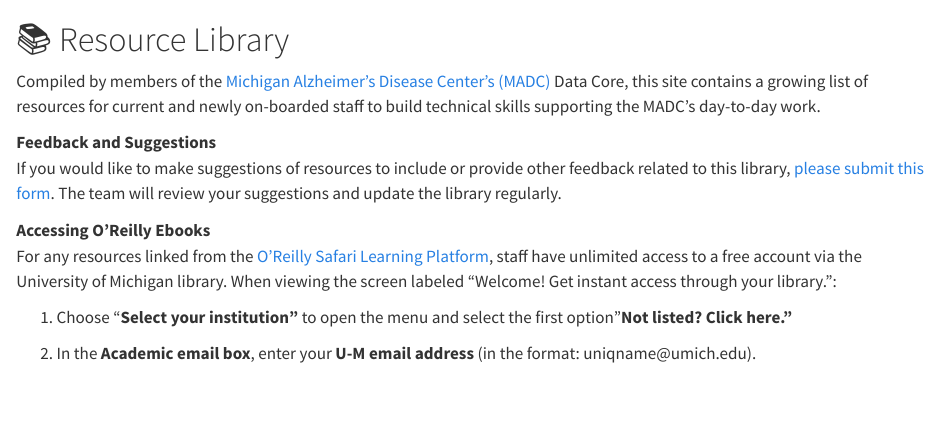
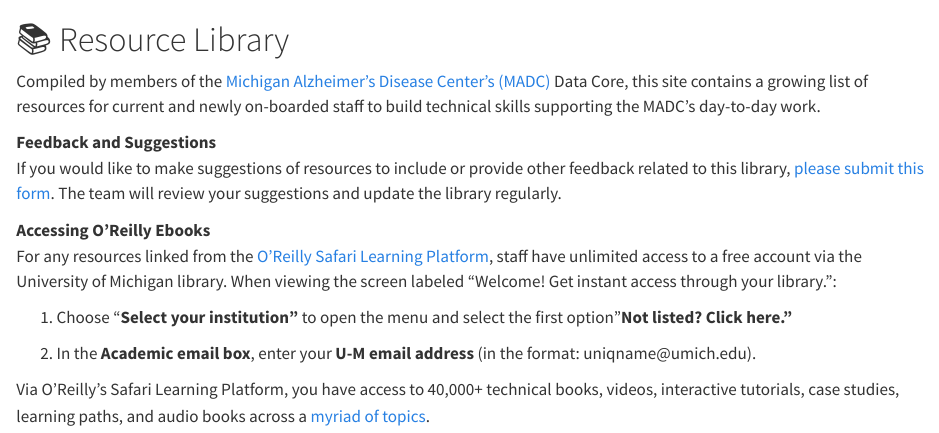
Before and after one commit to mleighc/madc-resource-library, a Quarto document (index.qmd): the page in a window 1100 px wide, from its top. Rendered offline with R 4.5, knitr and Pandoc in place of Quarto, with nearby package versions.

Commit message:
add additional context to index

```diff
--- a/index.qmd
+++ b/index.qmd
@@ -8,6 +8,8 @@
 **Accessing O'Reilly Ebooks**\
 For any resources linked from the [O'Reilly Safari Learning Platform](https://search.lib.umich.edu/databases/record/10263?query=o%27reilly&utm_source=lib-home), staff have unlimited access to a free account via the University of Michigan library. When viewing the screen labeled "Welcome! Get instant access through your library.":
 
-1.  Choose "**Select your institution"** to open the menu and select the first option "**Not listed? Click here."**
+1.  Choose "**Select your institution"** to open the menu and select the first option"**Not listed? Click here."**
 
 2.  In the **Academic email box**, enter your **U-M email address** (in the format: uniqname\@umich.edu).
+
+Via O'Reilly's Safari Learning Platform, you have access to 40,000+ technical books, videos, interactive tutorials, case studies, learning paths, and audio books across a [myriad of topics](https://learning.oreilly.com/search/topics/?type=*).
```
